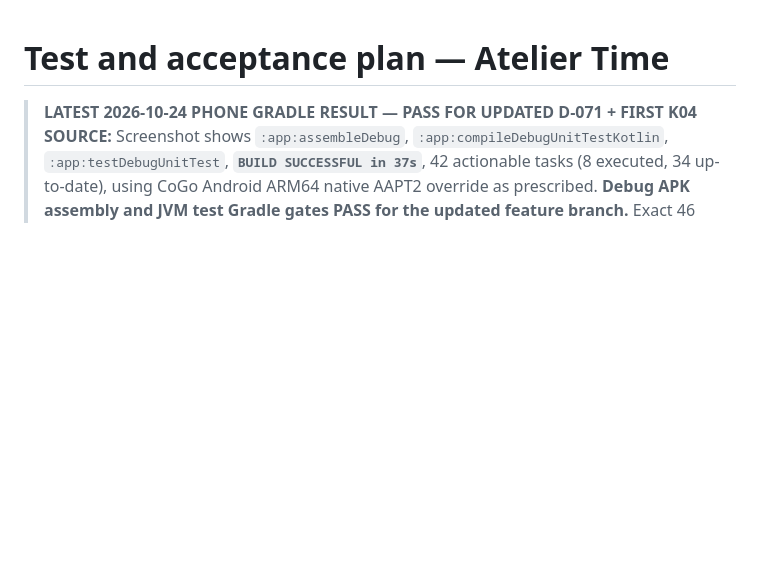
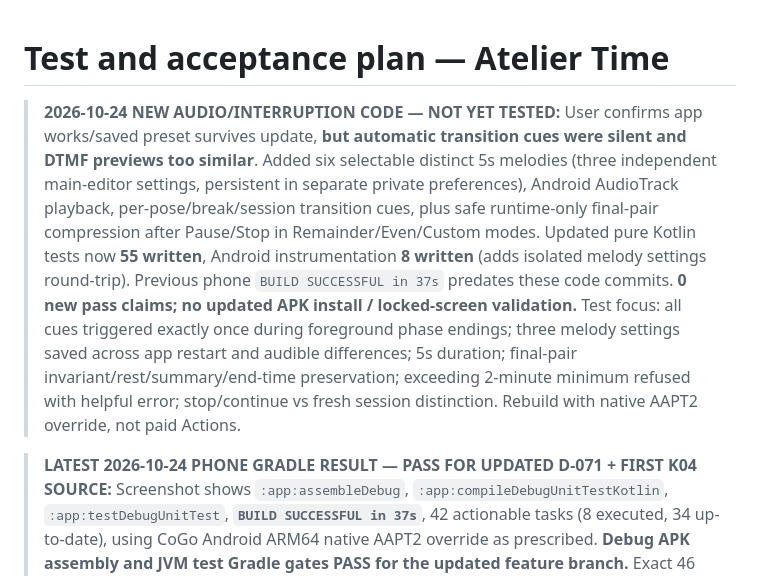
Before and after one commit to AviY99/Atelier-Time, a Markdown page: docs/TEST_PLAN.md, the part around the change. GitHub-like rendering; blank space fills up the shorter version.

Commit message:
docs: log user audio QA failure and unbuilt five-second melodies/end-pose compensation

```diff
--- a/docs/TEST_PLAN.md
+++ b/docs/TEST_PLAN.md
@@ -1,4 +1,7 @@
 # Test and acceptance plan — Atelier Time
+
+> **2026-10-24 NEW AUDIO/INTERRUPTION CODE — NOT YET TESTED:** User confirms app works/saved preset survives update, **but automatic transition cues were silent and DTMF previews too similar**. Added six selectable distinct 5s melodies (three independent main-editor settings, persistent in separate private preferences), Android AudioTrack playback, per-pose/break/session transition cues, plus safe runtime-only final-pair compression after Pause/Stop in Remainder/Even/Custom modes. Updated pure Kotlin tests now **55 written**, Android instrumentation **8 written** (adds isolated melody settings round-trip). Previous phone `BUILD SUCCESSFUL in 37s` predates these code commits. **0 new pass claims; no updated APK install / locked-screen validation.** Test focus: all cues triggered exactly once during foreground phase endings; three melody settings saved across app restart and audible differences; 5s duration; final-pair invariant/rest/summary/end-time preservation; exceeding 2-minute minimum refused with helpful error; stop/continue vs fresh session distinction. Rebuild with native AAPT2 override, not paid Actions.
+
 
 > **LATEST 2026-10-24 PHONE GRADLE RESULT — PASS FOR UPDATED D-071 + FIRST K04 SOURCE:** Screenshot shows `:app:assembleDebug`, `:app:compileDebugUnitTestKotlin`, `:app:testDebugUnitTest`, **`BUILD SUCCESSFUL in 37s`**, 42 actionable tasks (8 executed, 34 up-to-date), using CoGo Android ARM64 native AAPT2 override as prescribed. **Debug APK assembly and JVM test Gradle gates PASS for the updated feature branch.** Exact 46 JUnit execution count is not shown independently in XML; 7 Android instrumentation tests NOT RUN. Installation of newly built APK, actual K04 timer/audio, D-071 group-break interaction, and persistence of saved sessions across update/restart/offline remain **NOT YET VERIFIED**. No claim of background/locked screen reliability.
 
```
